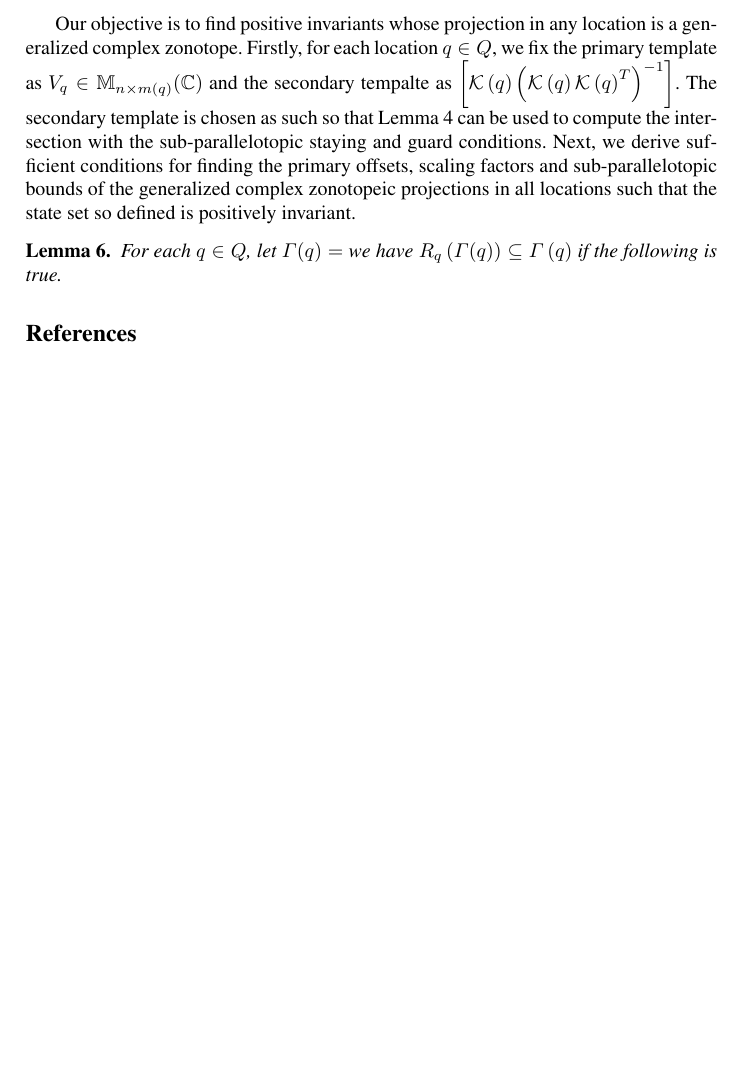
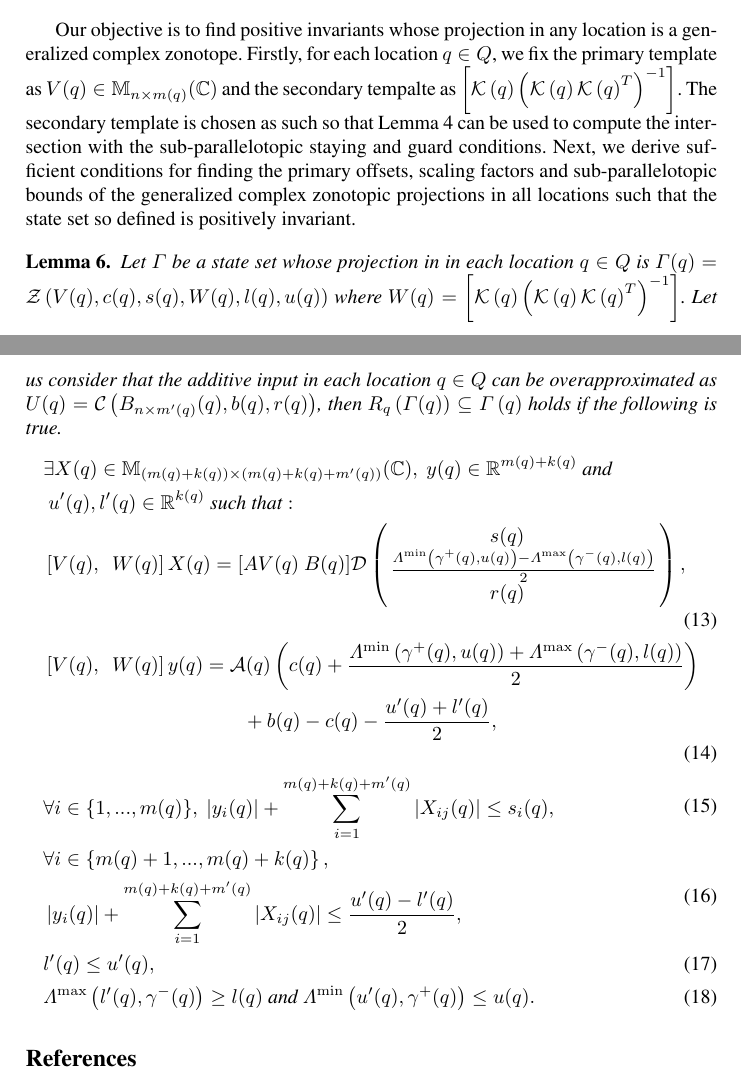
Before and after one commit to asarvind/ComplexZonotope, a LaTeX paper (LinHybridSystem/main.tex, which reads LinHybridSystem/PositiveInvariance.tex, LinHybridSystem/macros.tex): part of page 4 of 4 before the commit and two parts of pages 4 and 5 of 5 after it, the two joined at a grey line, cut so that both start at the same text, the shorter picture padded with empty space. Compiled offline with pdfLaTeX.

Commit message:
updated repo

```diff
--- a/LinHybridSystem/PositiveInvariance.tex
+++ b/LinHybridSystem/PositiveInvariance.tex
@@ -30,19 +30,54 @@ both the following are true.
 Our objective is to find positive invariants whose projection in any
 location is a generalized complex zonotope.  Firstly, for each
 location $\loc\in\locationset$, we fix the primary template as
-$V_q\in\mat{n}{m(q)}{\mb{C}}$ and the secondary tempalte as
-$\lt[\pseudoinverse{\ptemplate\lt(q\rt)}\rt]$.  The secondary template
+$V(\loc)\in\mat{n}{m(q)}{\mb{C}}$ and the secondary tempalte as
+$\lt[\sectemp{\loc}\rt]$.  The secondary template
 is chosen as such so that Lemma~\ref{lem:intersection} can be used to
 compute the intersection with the sub-parallelotopic staying and guard
 conditions.  Next, we derive sufficient conditions for finding the
 primary offsets, scaling factors and sub-parallelotopic bounds of the
-generalized complex zonotopeic projections in all locations such that
+generalized complex zonotopic projections in all locations such that
 the state set so defined is positively invariant.
 
 \begin{lemma}
-For each $\loc\in\locationset$, let $\hybridset(q) = $
-we have
-$\locationtransition{q}\lt(\hybridset(\loc)\rt) \subseteq
-\hybridset\lt(\loc\rt)$ if the following is true.
-
+  Let
+  $\hybridset$ be a state set whose projection in in each
+  location $\loc\in\locationset$ is $\hybridset(q) =
+  \gcz{V(\loc)}{c(\loc)}{s(\loc)}{W(\loc)}{l(\loc)}{u(\loc)}$ where
+  $W(\loc)={\lt[\sectemp{\loc}\rt]}$.  Let us consider that the additive input in each location
+  $\loc\in\locationset$ can be overapproximated as $\inputset(\loc) = \cz{B_{n\times
+      m^\pr(q)}(\loc)}{b(\loc)}{r(\loc)}$, then
+   $\locationtransition{q}\lt(\hybridset(\loc)\rt)
+  \subseteq \hybridset\lt(\loc\rt)$ holds if the following is true.
+\begin{align}
+\begin{split}
+& \exists X(\loc)\in\mat{\lt(m(\loc)+k(\loc)\rt)}{\lt(m(\loc)+k(\loc)+m^\pr(\loc)\rt)}{\mb{C}},~
+y(\loc)\in\realset^{m(\loc)+k(\loc)}~\text{and}\\&~u^\pr(\loc),l^\pr(\loc)\in\realset^{k(\loc)}~\text{such that}:\\
+& \left[V(\loc),~~W(\loc)\rt]X(\loc) =
+  [AV(\loc)~B(\loc)]\dg\lt(\cjoin{\hspace{3em}~~~~~~~~s(\loc)}{\frac{\minaffine{\stay^+(\loc)}{u(\loc)}
+      -\maxaffine{\stay^-(\loc)}{l(\loc)}}{2}}{\hspace{3em}~~~~~~~~r(\loc)}\rt),
+\end{split}\\
+\begin{split}
+  & \left[V(\loc),~~W(\loc)\rt]y(\loc) =
+    \map(\loc)\lt(c(\loc)+\frac{\minaffine{\stay^+(\loc)}{u(\loc)}
+     +\maxaffine{\stay^-(\loc)}{l(\loc)}}{2}\rt)\\ & \hspace{10em} +
+  b(\loc)-c(\loc)-\frac{u^\pr(\loc)+l^\pr(\loc)}{2},
+\end{split}\\
+\begin{split}
+& \forall
+i\in\tup{m(\loc)},~\lt|y_i(\loc)\rt|+\sum_{i=1}^{m(\loc)+k(\loc)+m^\pr(\loc)}\lt|X_{ij}(\loc)\rt|\leq
+s_i(\loc),
+\end{split}\\
+\begin{split}
+& \forall
+i\in\lt\{m(\loc)+1,...,m(\loc)+k(\loc)\rt\},\\
+&\lt|y_i(\loc)\rt|+\sum_{i=1}^{m(\loc)+k(\loc)+m^\pr(\loc)}\lt|X_{ij}(\loc)\rt|\leq
+\frac{u^\pr(\loc)-l^\pr(\loc)}{2},
+\end{split}\\
+& l^\pr(\loc)\leq u^\pr(\loc),\\
+\begin{split}
+& \maxaffine{l^\pr(\loc)}{\stay^-(\loc)}\geq
+l(\loc)~\text{and}~\minaffine{u^\pr(\loc)}{\stay^+(\loc)}\leq u(\loc).
+\end{split}
+\end{align}
 \end{lemma}
--- a/LinHybridSystem/macros.tex
+++ b/LinHybridSystem/macros.tex
@@ -89,4 +89,6 @@
 \newcommand{\transfer}[4]{#1#4 = #2\dg\lt(#3\rt)}
 \newcommand{\centertransfer}[4]{#1#4 = #3-#2}
 \newcommand{\scalebound}[5]{\max_{i=1}^{#4}\lt(\lt(\sum_{j=1}^{#5}\lt|#1\rt|_j\rt)-#3_i+#2_i\rt)}
-\newcommand{\pseudoinverse}[1]{#1\lt(#1#1^T\rt)^{-1}}
+\newcommand{\contemp}[1]{#1\lt(#1#1^T\rt)^{-1}}
+\newcommand{\sectemp}[1]{\contemp{\ptemplate\lt(#1\rt)}}
+\newcommand{\cjoin}[3]{\begin{array}{l}#1\\#2\\#3\end{array}}
```
